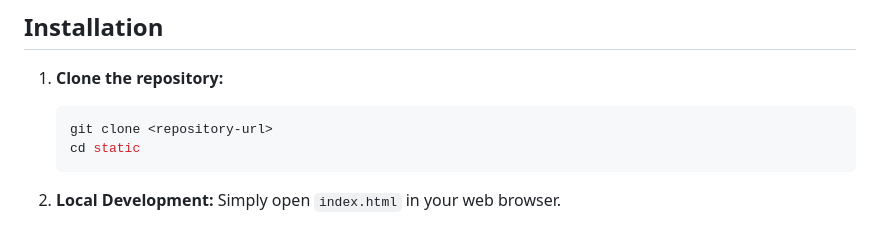
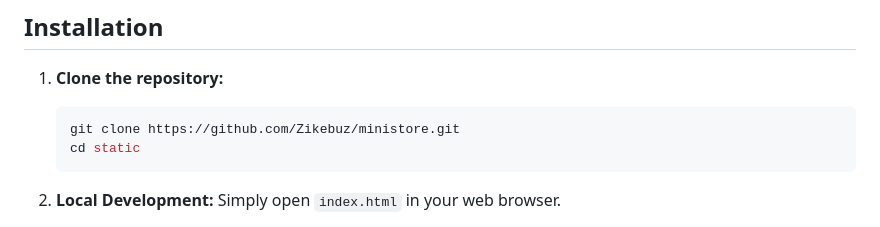
Before and after one commit to Zikebuz/ministore, a Markdown page: README.md, the part around the change. Rendered like a GitHub page.

Commit message:
docs-update-readme-clone-url

````diff
--- a/README.md
+++ b/README.md
@@ -15,7 +15,7 @@ A modern, responsive e-commerce landing page for selling physical and digital pr
 
 1.  **Clone the repository:**
     ```bash
-    git clone <repository-url>
+    git clone https://github.com/Zikebuz/ministore.git
     cd static
     ```
 
````
